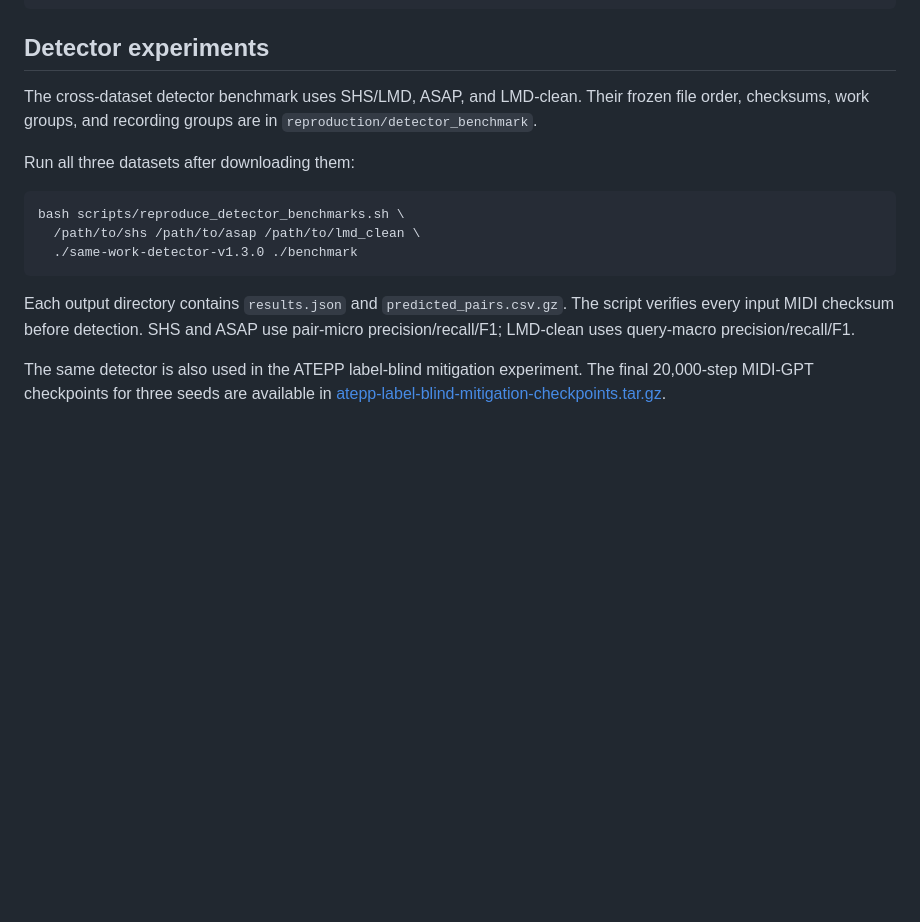
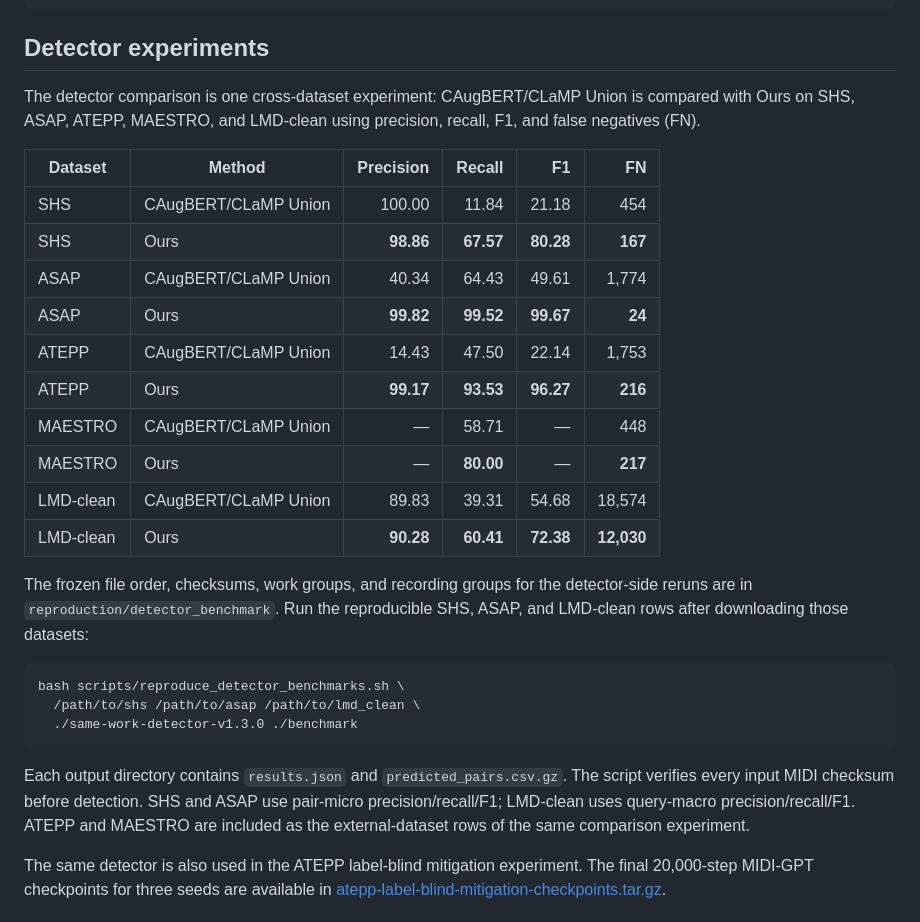
Before and after one commit to kunbai05-nb/LeakageBench-MIDI, a Markdown page: README.md, the part around the change. GitHub-like rendering; blank space fills up the shorter version.

Commit message:
Document unified cross-dataset detector comparison

````diff
--- a/README.md
+++ b/README.md
@@ -33,9 +33,22 @@ python scripts/train_detector.py --midi-root /path/to/lmd_matched --index reprod
 
 ## Detector experiments
 
-The cross-dataset detector benchmark uses SHS/LMD, ASAP, and LMD-clean. Their frozen file order, checksums, work groups, and recording groups are in `reproduction/detector_benchmark`.
+The detector comparison is one cross-dataset experiment: CAugBERT/CLaMP Union is compared with Ours on SHS, ASAP, ATEPP, MAESTRO, and LMD-clean using precision, recall, F1, and false negatives (FN).
 
-Run all three datasets after downloading them:
+| Dataset | Method | Precision | Recall | F1 | FN |
+| --- | --- | ---: | ---: | ---: | ---: |
+| SHS | CAugBERT/CLaMP Union | 100.00 | 11.84 | 21.18 | 454 |
+| SHS | Ours | **98.86** | **67.57** | **80.28** | **167** |
+| ASAP | CAugBERT/CLaMP Union | 40.34 | 64.43 | 49.61 | 1,774 |
+| ASAP | Ours | **99.82** | **99.52** | **99.67** | **24** |
+| ATEPP | CAugBERT/CLaMP Union | 14.43 | 47.50 | 22.14 | 1,753 |
+| ATEPP | Ours | **99.17** | **93.53** | **96.27** | **216** |
+| MAESTRO | CAugBERT/CLaMP Union | — | 58.71 | — | 448 |
+| MAESTRO | Ours | — | **80.00** | — | **217** |
+| LMD-clean | CAugBERT/CLaMP Union | 89.83 | 39.31 | 54.68 | 18,574 |
+| LMD-clean | Ours | **90.28** | **60.41** | **72.38** | **12,030** |
+
+The frozen file order, checksums, work groups, and recording groups for the detector-side reruns are in `reproduction/detector_benchmark`. Run the reproducible SHS, ASAP, and LMD-clean rows after downloading those datasets:
 
 ```bash
 bash scripts/reproduce_detector_benchmarks.sh \
@@ -43,7 +56,7 @@ bash scripts/reproduce_detector_benchmarks.sh \
   ./same-work-detector-v1.3.0 ./benchmark
 ```
 
-Each output directory contains `results.json` and `predicted_pairs.csv.gz`. The script verifies every input MIDI checksum before detection. SHS and ASAP use pair-micro precision/recall/F1; LMD-clean uses query-macro precision/recall/F1.
+Each output directory contains `results.json` and `predicted_pairs.csv.gz`. The script verifies every input MIDI checksum before detection. SHS and ASAP use pair-micro precision/recall/F1; LMD-clean uses query-macro precision/recall/F1. ATEPP and MAESTRO are included as the external-dataset rows of the same comparison experiment.
 
 The same detector is also used in the ATEPP label-blind mitigation experiment. The final 20,000-step MIDI-GPT checkpoints for three seeds are available in [atepp-label-blind-mitigation-checkpoints.tar.gz](https://github.com/kunbai05-nb/LeakageBench-MIDI/releases/download/v1.3.0/atepp-label-blind-mitigation-checkpoints.tar.gz).
 
````
